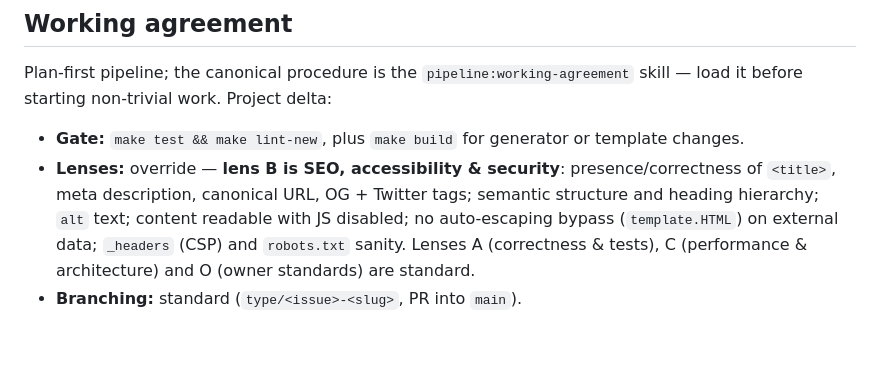
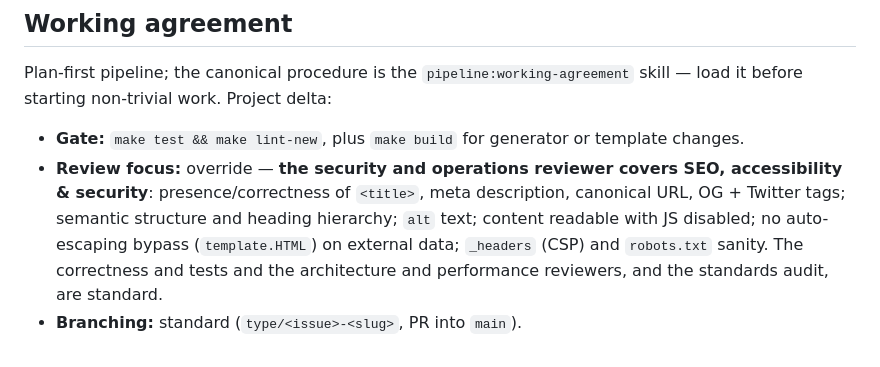
Before and after one commit to prorochestvo/whoami, a Markdown page: AGENTS.md, the part around the change. GitHub-like rendering.

Commit message:
docs: rename review lenses to review focus

```diff
--- a/AGENTS.md
+++ b/AGENTS.md
@@ -110,9 +110,10 @@ Plan-first pipeline; the canonical procedure is the `pipeline:working-agreement`
 before starting non-trivial work. Project delta:
 
 - **Gate:** `make test && make lint-new`, plus `make build` for generator or template changes.
-- **Lenses:** override — **lens B is SEO, accessibility & security**: presence/correctness of
-  `<title>`, meta description, canonical URL, OG + Twitter tags; semantic structure and heading
-  hierarchy; `alt` text; content readable with JS disabled; no auto-escaping bypass
-  (`template.HTML`) on external data; `_headers` (CSP) and `robots.txt` sanity. Lenses A
-  (correctness & tests), C (performance & architecture) and O (owner standards) are standard.
+- **Review focus:** override — **the security and operations reviewer covers SEO,
+  accessibility & security**: presence/correctness of `<title>`, meta description, canonical
+  URL, OG + Twitter tags; semantic structure and heading hierarchy; `alt` text; content
+  readable with JS disabled; no auto-escaping bypass (`template.HTML`) on external data;
+  `_headers` (CSP) and `robots.txt` sanity. The correctness and tests and the architecture
+  and performance reviewers, and the standards audit, are standard.
 - **Branching:** standard (`type/<issue>-<slug>`, PR into `main`).
```
